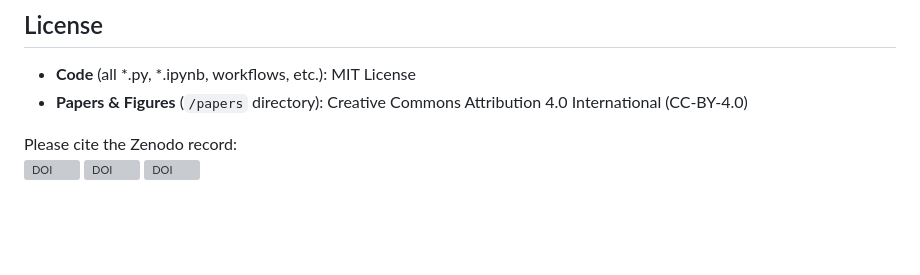
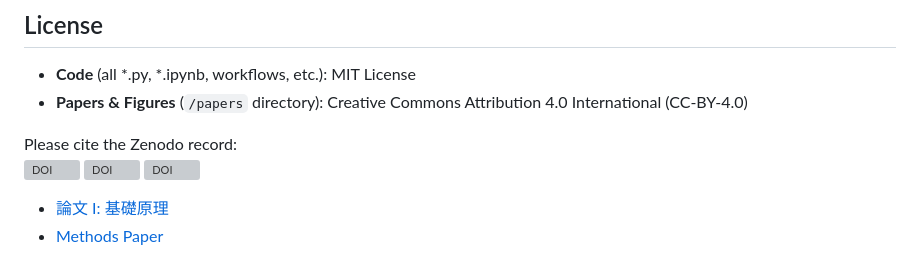
Before and after one commit to mason-tabuchi/issb-delta-revision, a Markdown page: README.md, the part around the change. GitHub-like rendering; blank space fills up the shorter version; grey boxes are pictures that could not be loaded.

Commit message:
Update README.md
Signed-off-by: 田淵　光作　Kosaku Tabuchi <tabuchi@issb-delta.com>

```diff
--- a/README.md
+++ b/README.md
@@ -44,3 +44,5 @@ Please cite the Zenodo record:
 [![DOI](https://zenodo.org/badge/10.5281/zenodo.15852514.svg)](https://doi.org/10.5281/zenodo.15852514)
 [![DOI](https://zenodo.org/badge/10.5281/zenodo.16014430.svg)](https://doi.org/10.5281/zenodo.16014430)
 [![DOI](https://zenodo.org/badge/10.5281/zenodo.16116302.svg)](https://doi.org/10.5281/zenodo.16116302)
+- [論文 I: 基礎原理](papers/issb_delta_I.pdf)
+- [Methods Paper](papers/issb_delta_methods.pdf)
```
